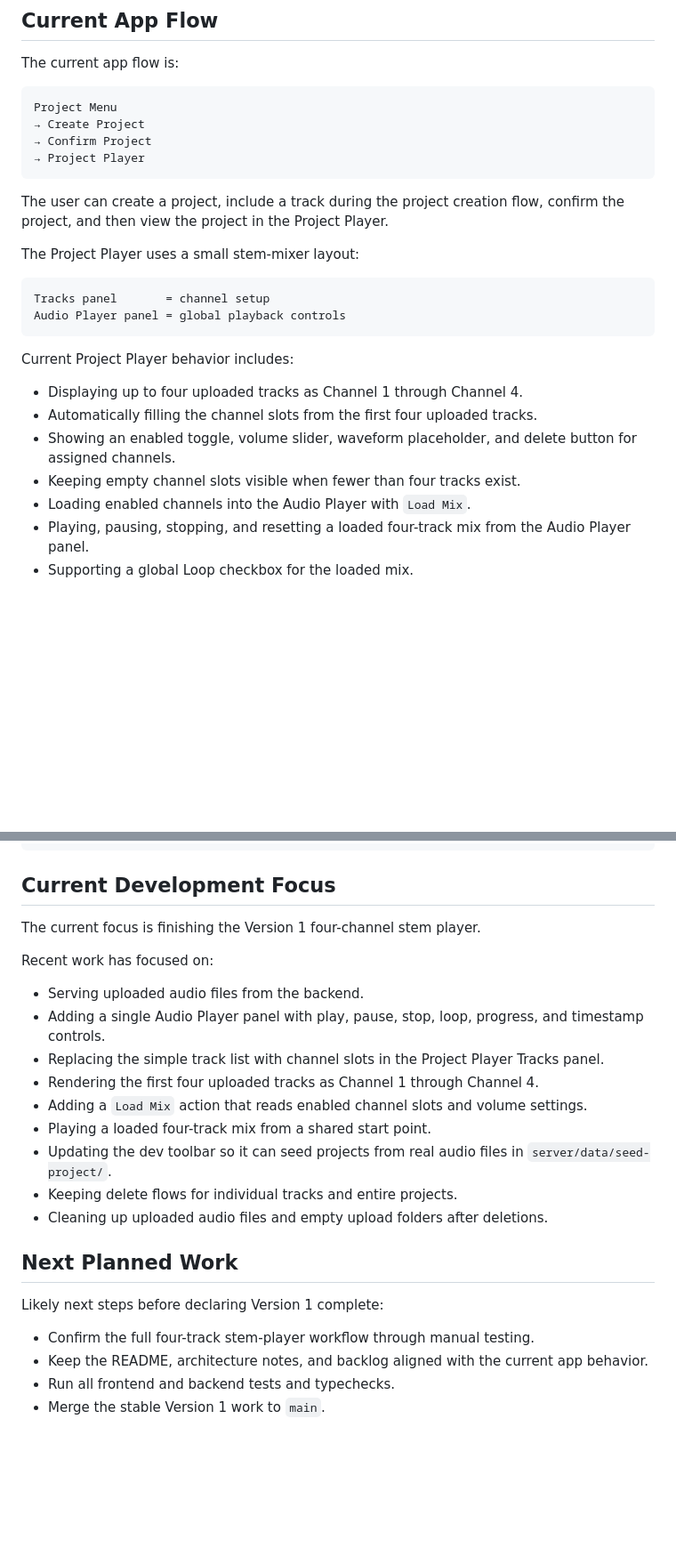
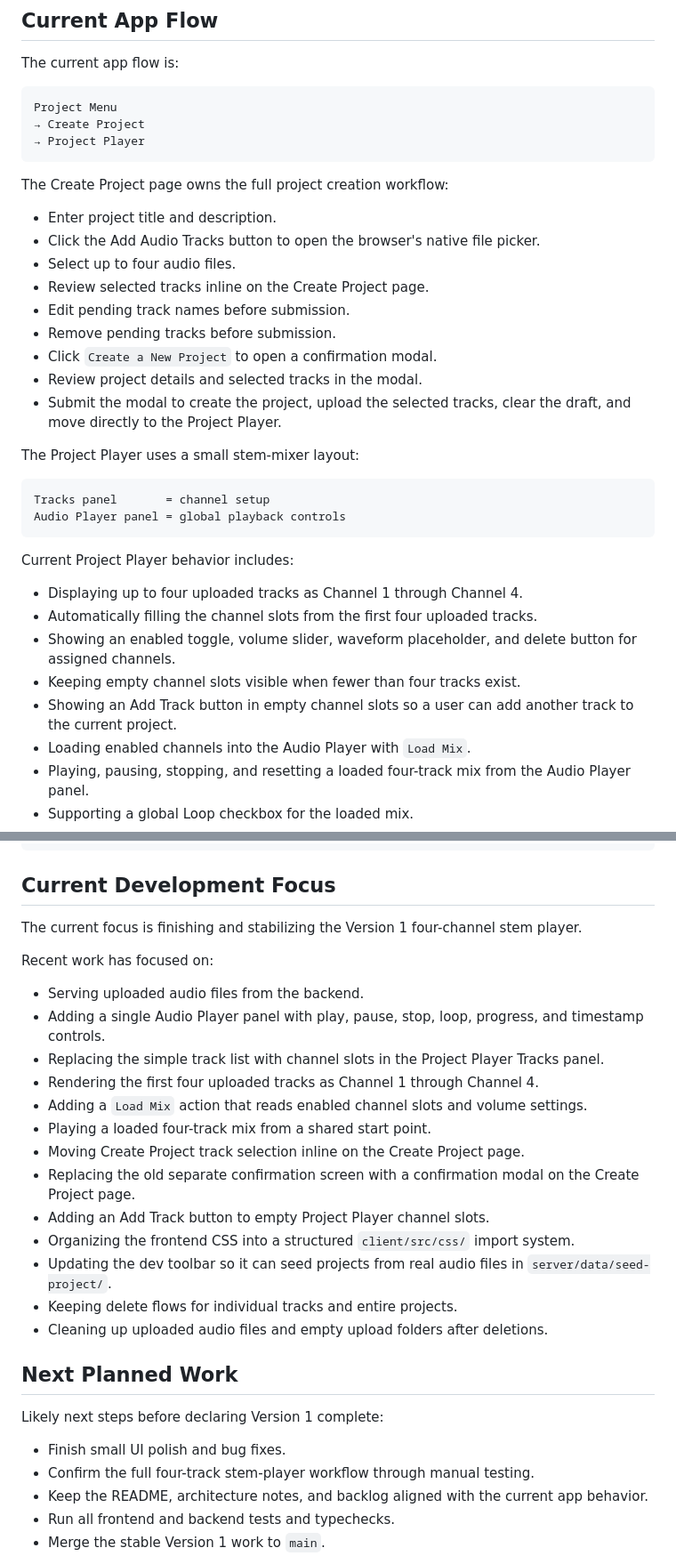
Before and after one commit to hugovela1980/grooveshare, a Markdown page: README.md, 2 parts joined by grey strips. Shown at 89% size. GitHub-like rendering; blank space fills up the shorter version.

Commit message:
Update final Version 1 documentation

````diff
--- a/README.md
+++ b/README.md
@@ -126,11 +126,20 @@ The current app flow is:
 ```txt
 Project Menu
 → Create Project
-→ Confirm Project
 → Project Player
 ```
 
-The user can create a project, include a track during the project creation flow, confirm the project, and then view the project in the Project Player.
+The Create Project page owns the full project creation workflow:
+
+* Enter project title and description.
+* Click the Add Audio Tracks button to open the browser's native file picker.
+* Select up to four audio files.
+* Review selected tracks inline on the Create Project page.
+* Edit pending track names before submission.
+* Remove pending tracks before submission.
+* Click `Create a New Project` to open a confirmation modal.
+* Review project details and selected tracks in the modal.
+* Submit the modal to create the project, upload the selected tracks, clear the draft, and move directly to the Project Player.
 
 The Project Player uses a small stem-mixer layout:
 
@@ -145,6 +154,7 @@ Current Project Player behavior includes:
 * Automatically filling the channel slots from the first four uploaded tracks.
 * Showing an enabled toggle, volume slider, waveform placeholder, and delete button for assigned channels.
 * Keeping empty channel slots visible when fewer than four tracks exist.
+* Showing an Add Track button in empty channel slots so a user can add another track to the current project.
 * Loading enabled channels into the Audio Player with `Load Mix`.
 * Playing, pausing, stopping, and resetting a loaded four-track mix from the Audio Player panel.
 * Supporting a global Loop checkbox for the loaded mix.
@@ -354,7 +372,7 @@ npm run typecheck
 
 ## Current Development Focus
 
-The current focus is finishing the Version 1 four-channel stem player.
+The current focus is finishing and stabilizing the Version 1 four-channel stem player.
 
 Recent work has focused on:
 
@@ -364,6 +382,10 @@ Recent work has focused on:
 * Rendering the first four uploaded tracks as Channel 1 through Channel 4.
 * Adding a `Load Mix` action that reads enabled channel slots and volume settings.
 * Playing a loaded four-track mix from a shared start point.
+* Moving Create Project track selection inline on the Create Project page.
+* Replacing the old separate confirmation screen with a confirmation modal on the Create Project page.
+* Adding an Add Track button to empty Project Player channel slots.
+* Organizing the frontend CSS into a structured `client/src/css/` import system.
 * Updating the dev toolbar so it can seed projects from real audio files in `server/data/seed-project/`.
 * Keeping delete flows for individual tracks and entire projects.
 * Cleaning up uploaded audio files and empty upload folders after deletions.
@@ -372,6 +394,7 @@ Recent work has focused on:
 
 Likely next steps before declaring Version 1 complete:
 
+* Finish small UI polish and bug fixes.
 * Confirm the full four-track stem-player workflow through manual testing.
 * Keep the README, architecture notes, and backlog aligned with the current app behavior.
 * Run all frontend and backend tests and typechecks.
````
Also changed, not shown: other parts of README.md (+12 -4 lines), backlog.md (+8 -5 lines), docs/architecture.md (+189 -189 lines).
